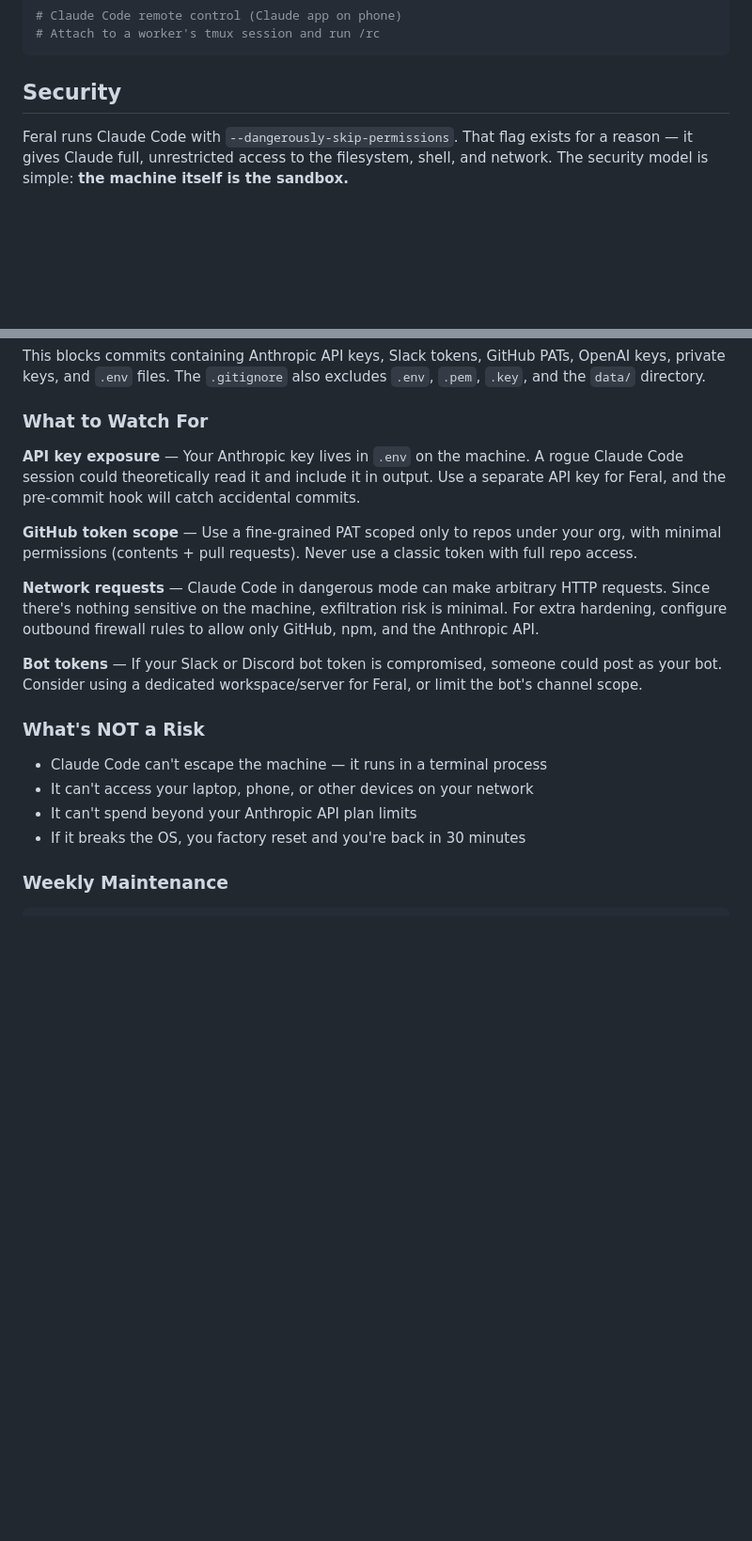
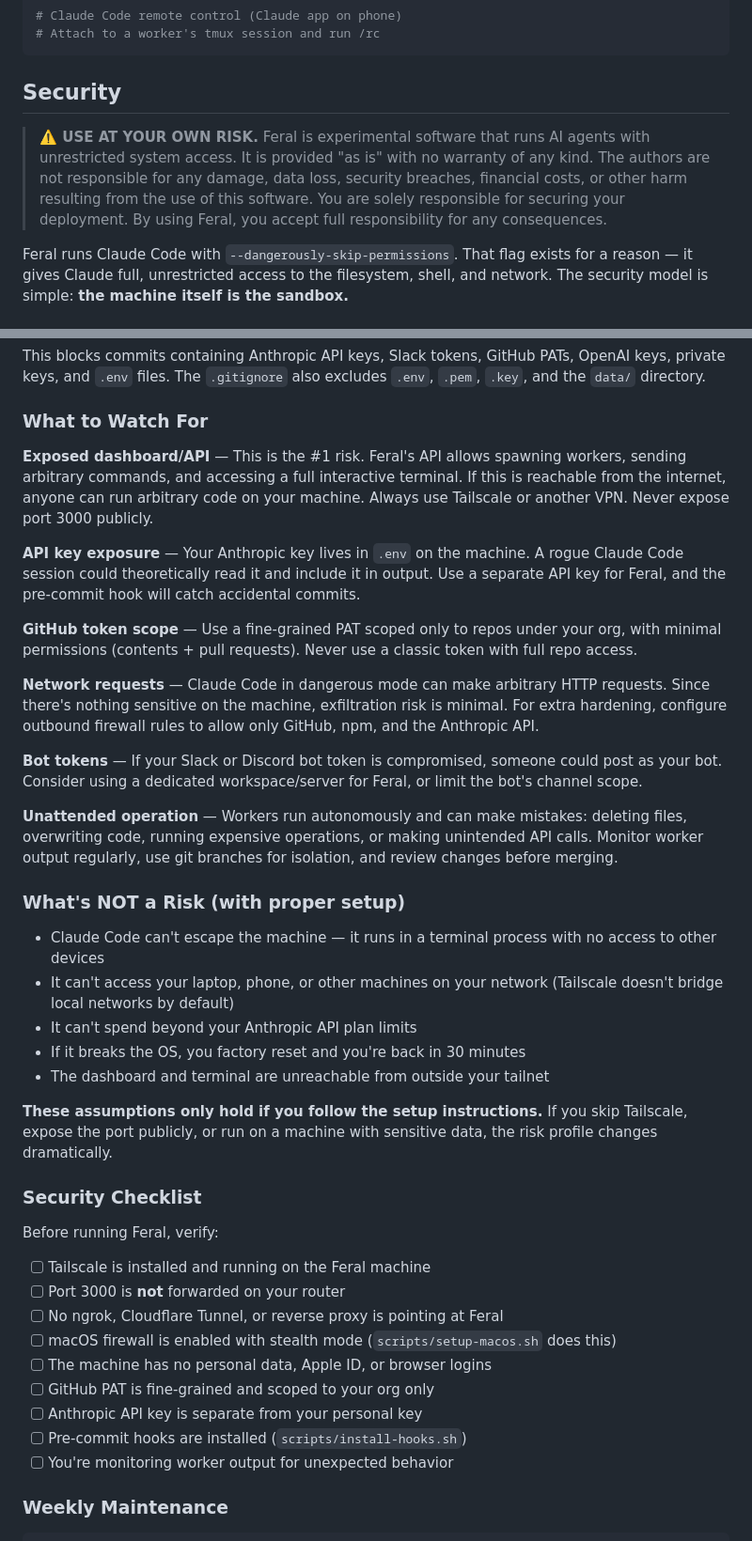
Before and after one commit to dynobyte-labs/feral, a Markdown page: README.md, 2 parts joined by grey strips. Shown at 94% size. Drawn GitHub-style; blank space fills up the shorter version.

```diff
--- a/README.md
+++ b/README.md
@@ -252,6 +265,8 @@ http://your-mac.tailnet-name.ts.net:3000
 
 ## Security
 
+> **⚠️ USE AT YOUR OWN RISK.** Feral is experimental software that runs AI agents with unrestricted system access. It is provided "as is" with no warranty of any kind. The authors are not responsible for any damage, data loss, security breaches, financial costs, or other harm resulting from the use of this software. You are solely responsible for securing your deployment. By using Feral, you accept full responsibility for any consequences.
+
 Feral runs Claude Code with `--dangerously-skip-permissions`. That flag exists for a reason — it gives Claude full, unrestricted access to the filesystem, shell, and network. The security model is simple: **the machine itself is the sandbox.**
 
 ### The Expendable Machine Strategy
@@ -278,6 +293,8 @@ This blocks commits containing Anthropic API keys, Slack tokens, GitHub PATs, Op
 
 ### What to Watch For
 
+**Exposed dashboard/API** — This is the #1 risk. Feral's API allows spawning workers, sending arbitrary commands, and accessing a full interactive terminal. If this is reachable from the internet, anyone can run arbitrary code on your machine. Always use Tailscale or another VPN. Never expose port 3000 publicly.
+
 **API key exposure** — Your Anthropic key lives in `.env` on the machine. A rogue Claude Code session could theoretically read it and include it in output. Use a separate API key for Feral, and the pre-commit hook will catch accidental commits.
 
 **GitHub token scope** — Use a fine-grained PAT scoped only to repos under your org, with minimal permissions (contents + pull requests). Never use a classic token with full repo access.
@@ -286,12 +303,31 @@ This blocks commits containing Anthropic API keys, Slack tokens, GitHub PATs, Op
 
 **Bot tokens** — If your Slack or Discord bot token is compromised, someone could post as your bot. Consider using a dedicated workspace/server for Feral, or limit the bot's channel scope.
 
-### What's NOT a Risk
+**Unattended operation** — Workers run autonomously and can make mistakes: deleting files, overwriting code, running expensive operations, or making unintended API calls. Monitor worker output regularly, use git branches for isolation, and review changes before merging.
 
-- Claude Code can't escape the machine — it runs in a terminal process
-- It can't access your laptop, phone, or other devices on your network
+### What's NOT a Risk (with proper setup)
+
+- Claude Code can't escape the machine — it runs in a terminal process with no access to other devices
+- It can't access your laptop, phone, or other machines on your network (Tailscale doesn't bridge local networks by default)
 - It can't spend beyond your Anthropic API plan limits
 - If it breaks the OS, you factory reset and you're back in 30 minutes
+- The dashboard and terminal are unreachable from outside your tailnet
+
+**These assumptions only hold if you follow the setup instructions.** If you skip Tailscale, expose the port publicly, or run on a machine with sensitive data, the risk profile changes dramatically.
+
+### Security Checklist
+
+Before running Feral, verify:
+
+- [ ] Tailscale is installed and running on the Feral machine
+- [ ] Port 3000 is **not** forwarded on your router
+- [ ] No ngrok, Cloudflare Tunnel, or reverse proxy is pointing at Feral
+- [ ] macOS firewall is enabled with stealth mode (`scripts/setup-macos.sh` does this)
+- [ ] The machine has no personal data, Apple ID, or browser logins
+- [ ] GitHub PAT is fine-grained and scoped to your org only
+- [ ] Anthropic API key is separate from your personal key
+- [ ] Pre-commit hooks are installed (`scripts/install-hooks.sh`)
+- [ ] You're monitoring worker output for unexpected behavior
 
 ### Weekly Maintenance
 
```
Also changed, not shown: other parts of README.md (+17 -4 lines).
